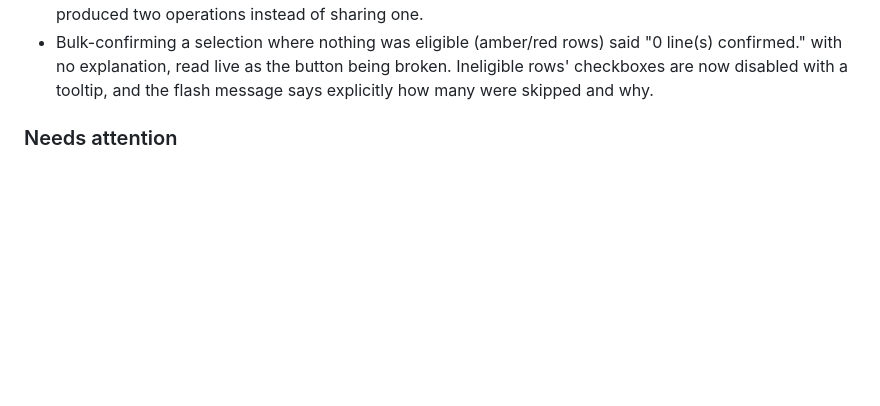
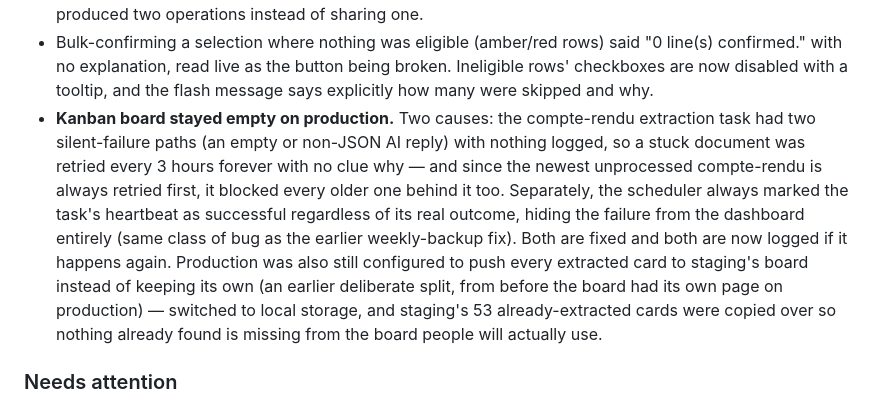
Before and after one commit to collaed/divingclub, a Markdown page: CHANGELOG.md, the part around the change. GitHub-like rendering; blank space fills up the shorter version.

Commit message:
chore: record the kanban-board fix in the changelog

```diff
--- a/CHANGELOG.md
+++ b/CHANGELOG.md
@@ -122,6 +122,17 @@ load) before building further on top of it._
   "0 line(s) confirmed." with no explanation, read live as the button being broken. Ineligible
   rows' checkboxes are now disabled with a tooltip, and the flash message says explicitly how
   many were skipped and why.
+- **Kanban board stayed empty on production.** Two causes: the compte-rendu extraction task
+  had two silent-failure paths (an empty or non-JSON AI reply) with nothing logged, so a
+  stuck document was retried every 3 hours forever with no clue why — and since the newest
+  unprocessed compte-rendu is always retried first, it blocked every older one behind it too.
+  Separately, the scheduler always marked the task's heartbeat as successful regardless of
+  its real outcome, hiding the failure from the dashboard entirely (same class of bug as the
+  earlier weekly-backup fix). Both are fixed and both are now logged if it happens again.
+  Production was also still configured to push every extracted card to staging's board
+  instead of keeping its own (an earlier deliberate split, from before the board had its own
+  page on production) — switched to local storage, and staging's 53 already-extracted cards
+  were copied over so nothing already found is missing from the board people will actually use.
 
 ### Needs attention
 - The ledger and the kanban board are restricted to `bureau_master` and marked in red in the
```
